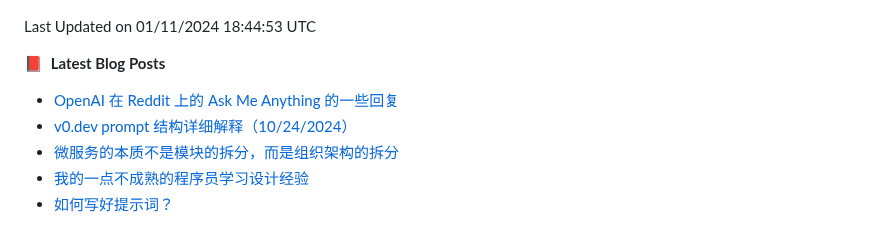
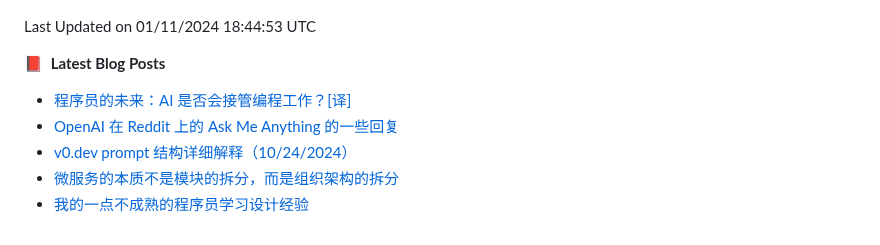
Before and after one commit to alloevil/alloevil, a Markdown page: README.md, the part around the change. Rendered like a GitHub page.

Commit message:
Updated with the latest blog posts

```diff
--- a/README.md
+++ b/README.md
@@ -111,9 +111,9 @@ HTML                     1 repo              ██████░░░░░
 
 📕 &nbsp;**Latest Blog Posts**
 <!-- BLOG-POST-LIST:START -->
+- [程序员的未来：AI 是否会接管编程工作？[译]](https://baoyu.io/translations/could-ai-coding-assistants-take-over-software-development)
 - [OpenAI 在 Reddit 上的 Ask Me Anything 的一些回复](https://baoyu.io/blog/openai-reddit-ama-responses)
 - [v0.dev prompt 结构详细解释（10/24/2024）](https://baoyu.io/blog/v0-dev-prompt-structure-explanation)
 - [微服务的本质不是模块的拆分，而是组织架构的拆分](https://baoyu.io/blog/microservices-organizational-structure-split)
 - [我的一点不成熟的程序员学习设计经验](https://baoyu.io/blog/programmer-learning-design-experience)
-- [如何写好提示词？](https://baoyu.io/blog/how-to-write-good-prompt)
 <!-- BLOG-POST-LIST:END -->
```
